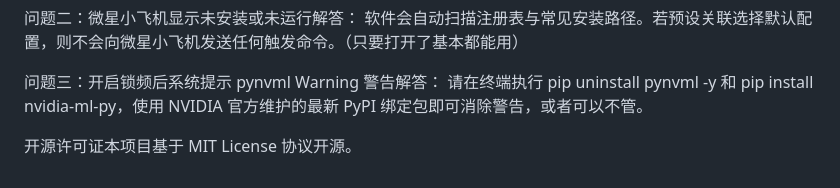
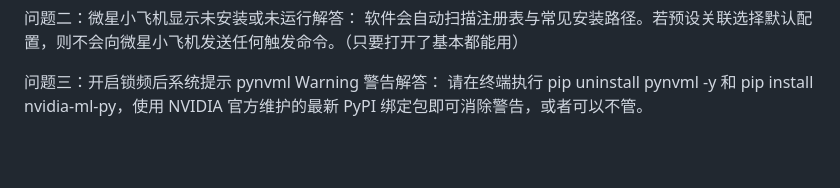
Before and after one commit to yaoming00268/a-tool-can-boost-your-gpu, a Markdown page: README.md, the part around the change. Drawn GitHub-style; blank space fills up the shorter version.

```diff
--- a/README.md
+++ b/README.md
@@ -58,5 +58,3 @@ NVIDIA 官方驱动对频率修改指令有硬性安全限制，必须在 Window
 
 问题三：开启锁频后系统提示 pynvml Warning 警告解答：
 请在终端执行 pip uninstall pynvml -y 和 pip install nvidia-ml-py，使用 NVIDIA 官方维护的最新 PyPI 绑定包即可消除警告，或者可以不管。
-
-开源许可证本项目基于 MIT License 协议开源。
```
